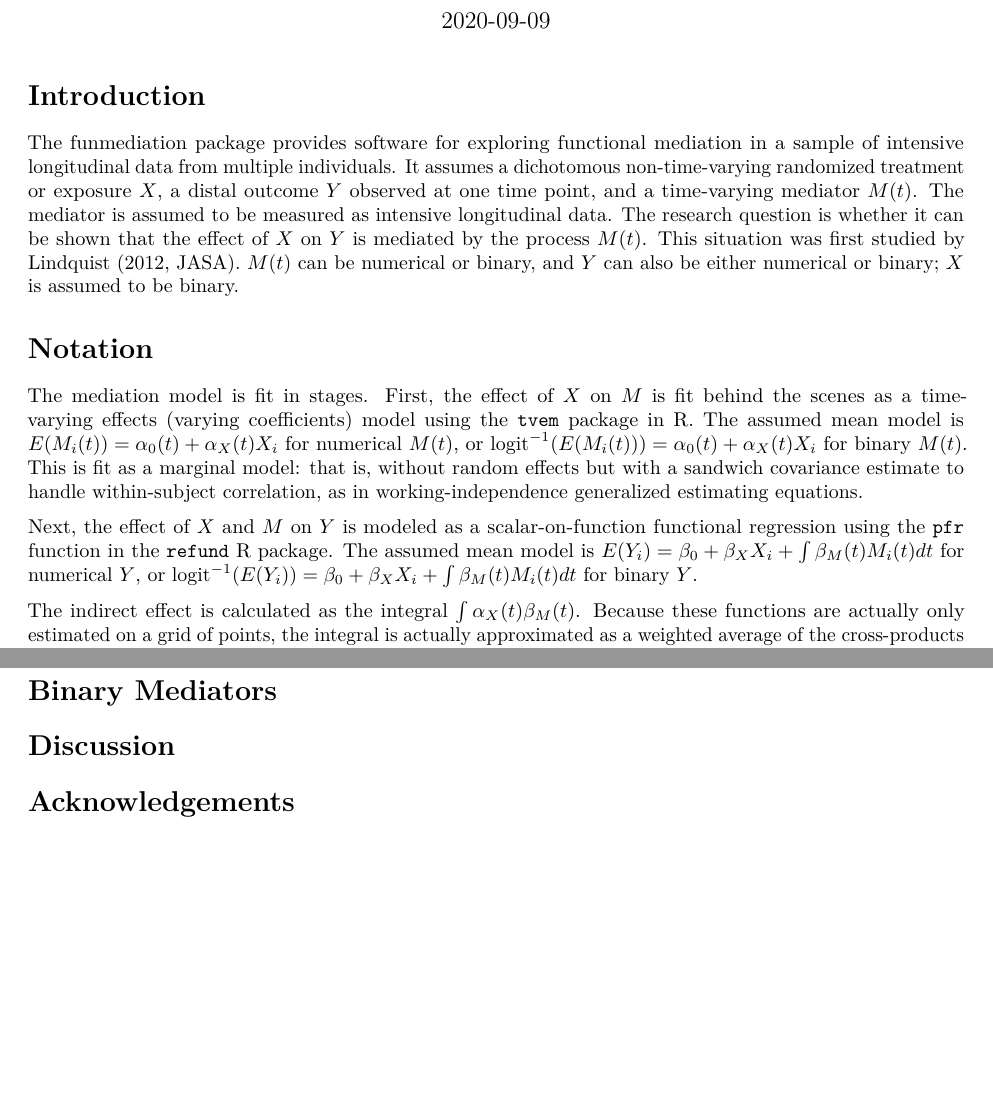
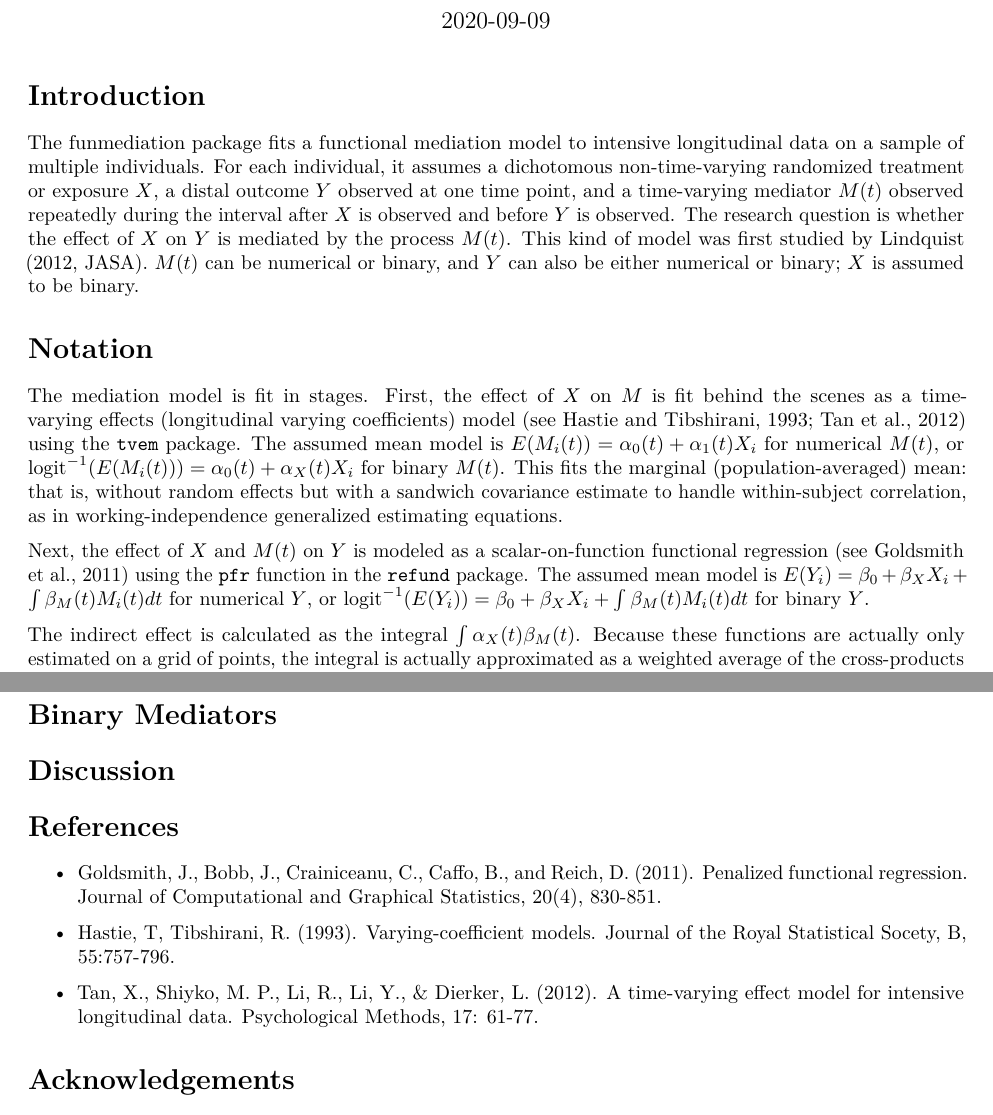
Before and after one commit to dziakj1/funmediation_development, an R Markdown document (vignette-funmed-pdf.Rmd): two parts of pages 1 and 3 of 3 before the commit and two parts of pages 1 and 4 of 4 after it, joined at a grey line, cut so that both start at the same text, the shorter picture padded with empty space. Rendered offline with R 4.5, knitr and Pandoc, then LaTeX, with nearby package versions; some code elsewhere in the file could not run offline.

Commit message:
Add files via upload

```diff
--- a/vignette-funmed-pdf.Rmd
+++ b/vignette-funmed-pdf.Rmd
@@ -18,18 +18,18 @@ knitr::opts_chunk$set(
 
 # Introduction
 
-The funmediation package provides software for exploring functional mediation in a sample of   intensive longitudinal data from multiple individuals. It assumes a dichotomous non-time-varying randomized treatment or exposure $X$, a distal outcome $Y$ observed at one time point, and a time-varying mediator $M(t)$.  The mediator is assumed to be measured as intensive longitudinal data.  The research question is whether it can be shown that the effect of $X$ on $Y$ is mediated by the process $M(t)$.  This situation was first studied by Lindquist (2012, JASA).  $M(t)$ can be numerical or binary, and $Y$ can also be either numerical or binary;  $X$ is assumed to be binary.
+The funmediation package fits a functional mediation model to intensive longitudinal data on a sample of multiple individuals. For each individual, it assumes a dichotomous non-time-varying randomized treatment or exposure $X$, a distal outcome $Y$ observed at one time point, and a time-varying mediator $M(t)$ observed repeatedly during the interval after $X$ is observed and before $Y$ is observed.  The research question is whether the effect of $X$ on $Y$ is mediated by the process $M(t)$.  This kind of model was first studied by Lindquist (2012, JASA).  $M(t)$ can be numerical or binary, and $Y$ can also be either numerical or binary;  $X$ is assumed to be binary.
 
 # Notation
 
-The mediation model is fit in stages.  First, the effect of $X$ on $M$ is fit behind the scenes as a time-varying effects (varying coefficients) model using the ``tvem`` package in R.  The assumed mean model is
-$E(M_i(t)) = \alpha_0(t) + \alpha_{X}(t) X_i$
+The mediation model is fit in stages.  First, the effect of $X$ on $M$ is fit behind the scenes as a time-varying effects (longitudinal varying coefficients) model (see Hastie and Tibshirani, 1993; Tan et al., 2012) using the ``tvem`` package.  The assumed mean model is
+$E(M_i(t)) = \alpha_0(t) + \alpha_1(t) X_i$
 for numerical $M(t)$, or
 $\mathrm{logit}^{-1}(E(M_i(t))) = \alpha_0(t) + \alpha_X(t) X_i$
 for binary $M(t)$.
-This is fit as a marginal model: that is, without random effects but with a sandwich covariance estimate to handle within-subject correlation, as in working-independence generalized estimating equations.
+This fits the marginal (population-averaged) mean: that is, without random effects but with a sandwich covariance estimate to handle within-subject correlation, as in working-independence generalized estimating equations.
 
-Next, the effect of $X$ and $M$ on $Y$ is modeled as a scalar-on-function functional regression using the ``pfr`` function in the ``refund`` R package.
+Next, the effect of $X$ and $M(t)$ on $Y$ is modeled as a scalar-on-function functional regression (see Goldsmith et al., 2011) using the ``pfr`` function in the ``refund`` package.
 The assumed mean model is
 $E(Y_i) = \beta_0 + \beta_{X}X_i+ \int\beta_M(t)M_i(t)dt$
 for numerical $Y$, or
@@ -169,6 +169,16 @@ plot(model1, what_plot="pfr");
 # Discussion
 
 
+# References
+
+
+* Goldsmith, J., Bobb, J., Crainiceanu, C., Caffo, B., and Reich, D. (2011). Penalized functional regression. Journal of Computational and Graphical Statistics, 20(4), 830-851.
+
+* Hastie, T, Tibshirani, R. (1993). Varying-coefficient models. Journal of the Royal Statistical Socety, B, 55:757-796.
+
+* Tan, X., Shiyko, M. P., Li, R., Li, Y., & Dierker, L. (2012). A time-varying effect model for intensive longitudinal data. Psychological Methods, 17: 61-77.
+
+
 # Acknowledgements
 
 The pfr function was developed by Jonathan Gellar, Mathew W. McLean, Jeff Goldsmith, and Fabian Scheipl, and the refund package was developed and maintained by Julia Wrobel and others
```
